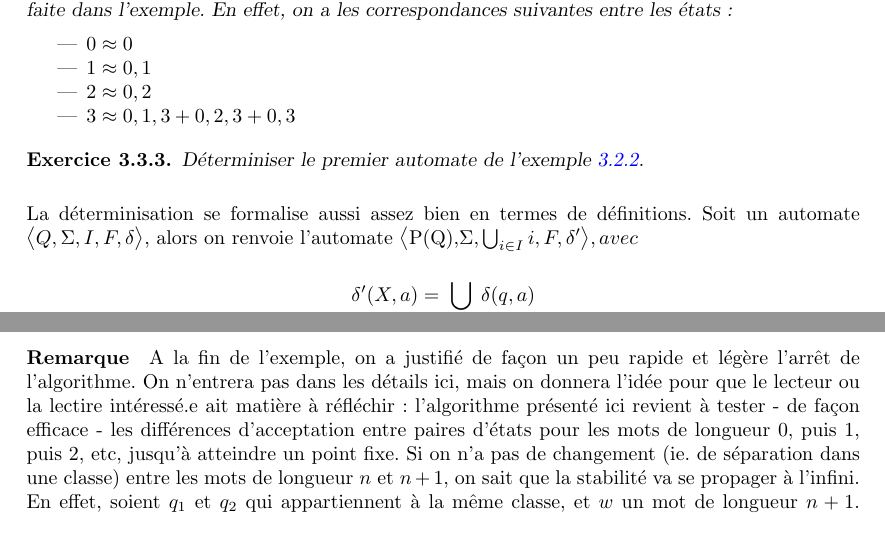
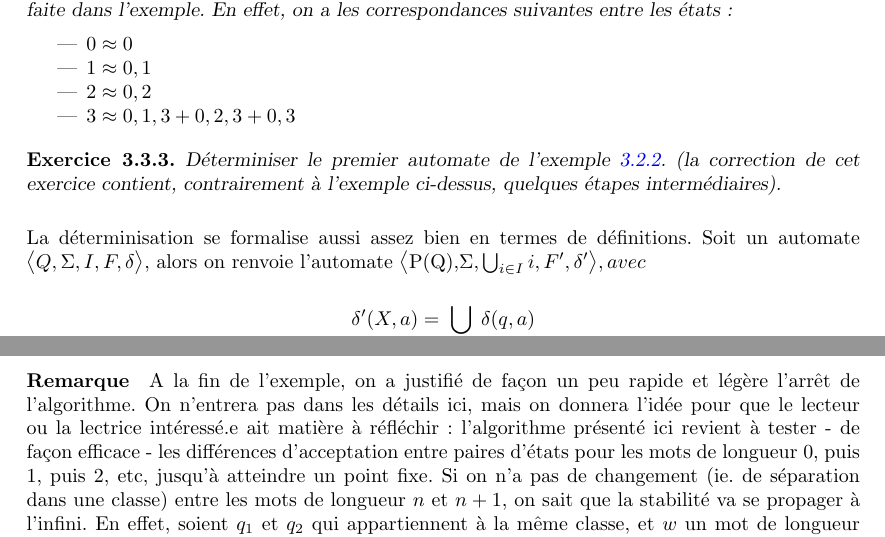
Before and after one commit to PLBegay/BFTAL_sym, a LaTeX document (poly/sources/poly.tex, which reads poly/sources/auto.tex): two parts of pages 31 and 34 of 43, joined at a grey line, cut so that both start at the same text. Compiled offline with pdfLaTeX.

Commit message:
typos et def F' dans déterminisation

```diff
--- a/poly/sources/auto.tex
+++ b/poly/sources/auto.tex
@@ -636,10 +637,10 @@ On notera une grande proximité avec la déterminisation "à la main" qu'on avai
 \end{example}
 
 \begin{exercice}
-Déterminiser le premier automate de l'exemple \ref{incomptoo}.
+Déterminiser le premier automate de l'exemple \ref{incomptoo}. (la correction de cet exercice contient, contrairement à l'exemple ci-dessus, quelques étapes intermédiaires).
 \end{exercice}
 
-La déterminisation se formalise aussi assez bien en termes de définitions. Soit un automate $\big \langle Q,\Sigma,I,F,\delta \big \rangle$, alors on renvoie l'automate \big \langle P(Q),\Sigma,\bigcup_{i \in I} i,F,\delta' \big \rangle, avec
+La déterminisation se formalise aussi assez bien en termes de définitions. Soit un automate $\big \langle Q,\Sigma,I,F,\delta \big \rangle$, alors on renvoie l'automate \big \langle P(Q),\Sigma,\bigcup_{i \in I} i,F',\delta' \big \rangle, avec
 
 \[
 \delta'(X,a) = \bigcup_{q \in X} \delta(q,a)
@@ -804,7 +809,7 @@ On peut maintenant s'amuser à répéter l'expérience autant de fois qu'on veut
 
 \end{example}
 
-\paragraph*{Remarque} A la fin de l'exemple, on a justifié de façon un peu rapide et légère l'arrêt de l'algorithme. On n'entrera pas dans les détails ici, mais on donnera l'idée pour que le lecteur ou la lectire intéressé.e ait matière à réfléchir : l'algorithme présenté ici revient à tester - de façon efficace - les différences d'acceptation entre paires d'états pour les mots de longueur $0$, puis $1$, puis $2$, etc, jusqu'à atteindre un point fixe. Si on n'a pas de changement (ie. de séparation dans une classe) entre les mots de longueur $n$ et $n+1$, on sait que la stabilité va se propager à l'infini. En effet, soient $q_1$ et $q_2$ qui appartiennent à la même classe, et $w$ un mot de longueur $n+1$. $\delta(q_1,a)$ et $\delta(q_2,a)$ vont dans des états $q_1'$ et $q_2'$ qui appartiennent à la même classe, ce qui veut dire qu'aucun mot de longueur $\leq n+1$ ne peut les séparer. Alors $\delta^*(q_1,a.w) = \delta^*(q_1',w)$ et $\delta^*(q_2,a.w) = \delta^*(q_2',w)$ sont d'accord, et idem avec $b$. $q_1$ et $q_2$ sont donc d'accord sur les mots de longueur $n+2$. On peut itérer, ce qui implique qu'ils sont d'accord sur les mots de n'importe quelle longueur, et sont donc équivalents.
+\paragraph*{Remarque} A la fin de l'exemple, on a justifié de façon un peu rapide et légère l'arrêt de l'algorithme. On n'entrera pas dans les détails ici, mais on donnera l'idée pour que le lecteur ou la lectrice intéressé.e ait matière à réfléchir : l'algorithme présenté ici revient à tester - de façon efficace - les différences d'acceptation entre paires d'états pour les mots de longueur $0$, puis $1$, puis $2$, etc, jusqu'à atteindre un point fixe. Si on n'a pas de changement (ie. de séparation dans une classe) entre les mots de longueur $n$ et $n+1$, on sait que la stabilité va se propager à l'infini. En effet, soient $q_1$ et $q_2$ qui appartiennent à la même classe, et $w$ un mot de longueur $n+1$. $\delta(q_1,a)$ et $\delta(q_2,a)$ vont dans des états $q_1'$ et $q_2'$ qui appartiennent à la même classe, ce qui veut dire qu'aucun mot de longueur $\leq n+1$ ne peut les séparer. Alors $\delta^*(q_1,a.w) = \delta^*(q_1',w)$ et $\delta^*(q_2,a.w) = \delta^*(q_2',w)$ sont d'accord, et idem avec $b$. $q_1$ et $q_2$ sont donc d'accord sur les mots de longueur $n+2$. On peut itérer, ce qui implique qu'ils sont d'accord sur les mots de n'importe quelle longueur, et sont donc équivalents.
 
 
 \begin{exercice}
```
Also changed, not shown: poly/sources/auto.tex (34 more changed lines).
